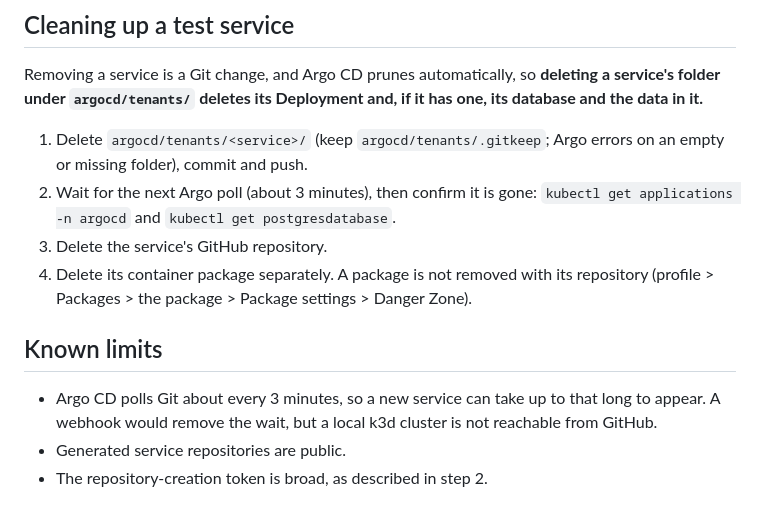
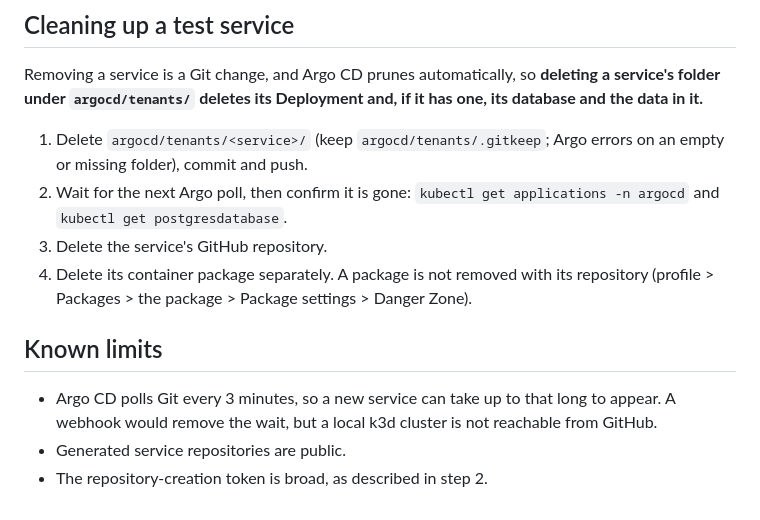
Before and after one commit to rcarlson-devops/self-service-idp, a Markdown page: docs/setup.md, the part around the change. Rendered like a GitHub page.

```diff
--- a/docs/setup.md
+++ b/docs/setup.md
@@ -93,12 +93,12 @@ Because services and databases are defined in Git (`argocd/tenants/`), a rebuild
 Removing a service is a Git change, and Argo CD prunes automatically, so **deleting a service's folder under `argocd/tenants/` deletes its Deployment and, if it has one, its database and the data in it.**
 
 1. Delete `argocd/tenants/<service>/` (keep `argocd/tenants/.gitkeep`; Argo errors on an empty or missing folder), commit and push.
-2. Wait for the next Argo poll (about 3 minutes), then confirm it is gone: `kubectl get applications -n argocd` and `kubectl get postgresdatabase`.
+2. Wait for the next Argo poll, then confirm it is gone: `kubectl get applications -n argocd` and `kubectl get postgresdatabase`.
 3. Delete the service's GitHub repository.
 4. Delete its container package separately. A package is not removed with its repository (profile > Packages > the package > Package settings > Danger Zone).
 
 ## Known limits
 
-- Argo CD polls Git about every 3 minutes, so a new service can take up to that long to appear. A webhook would remove the wait, but a local k3d cluster is not reachable from GitHub.
+- Argo CD polls Git every 3 minutes, so a new service can take up to that long to appear. A webhook would remove the wait, but a local k3d cluster is not reachable from GitHub.
 - Generated service repositories are public.
 - The repository-creation token is broad, as described in step 2.
```
